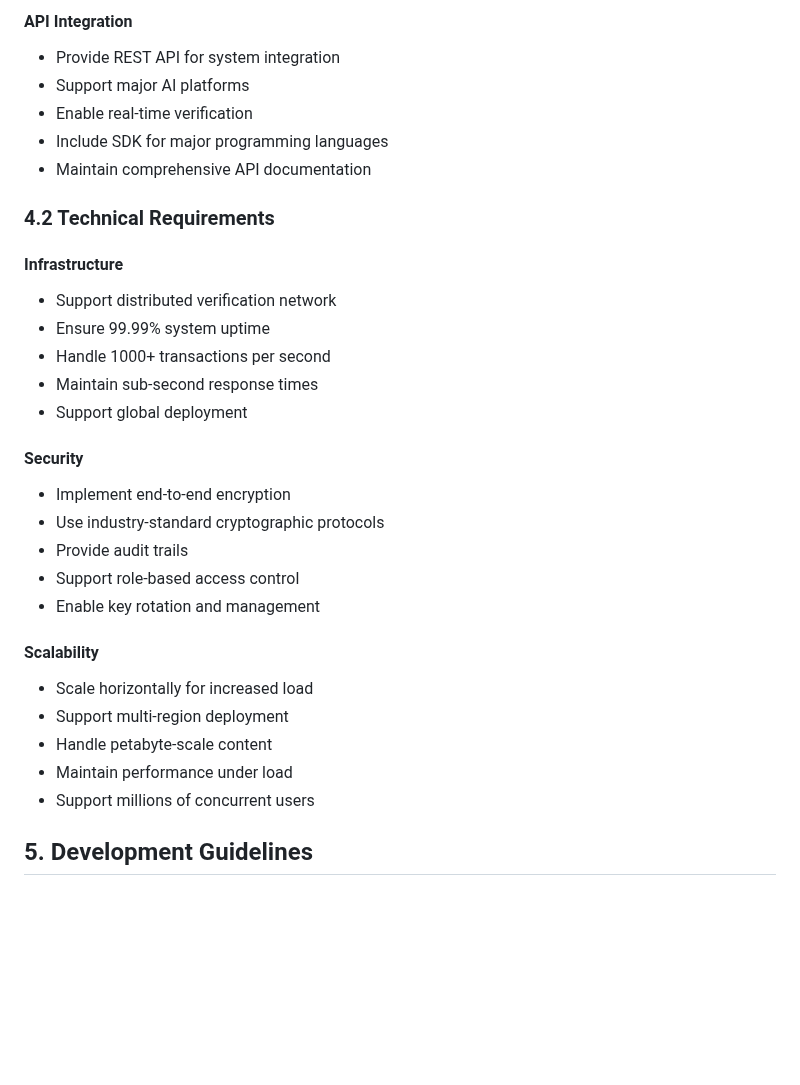
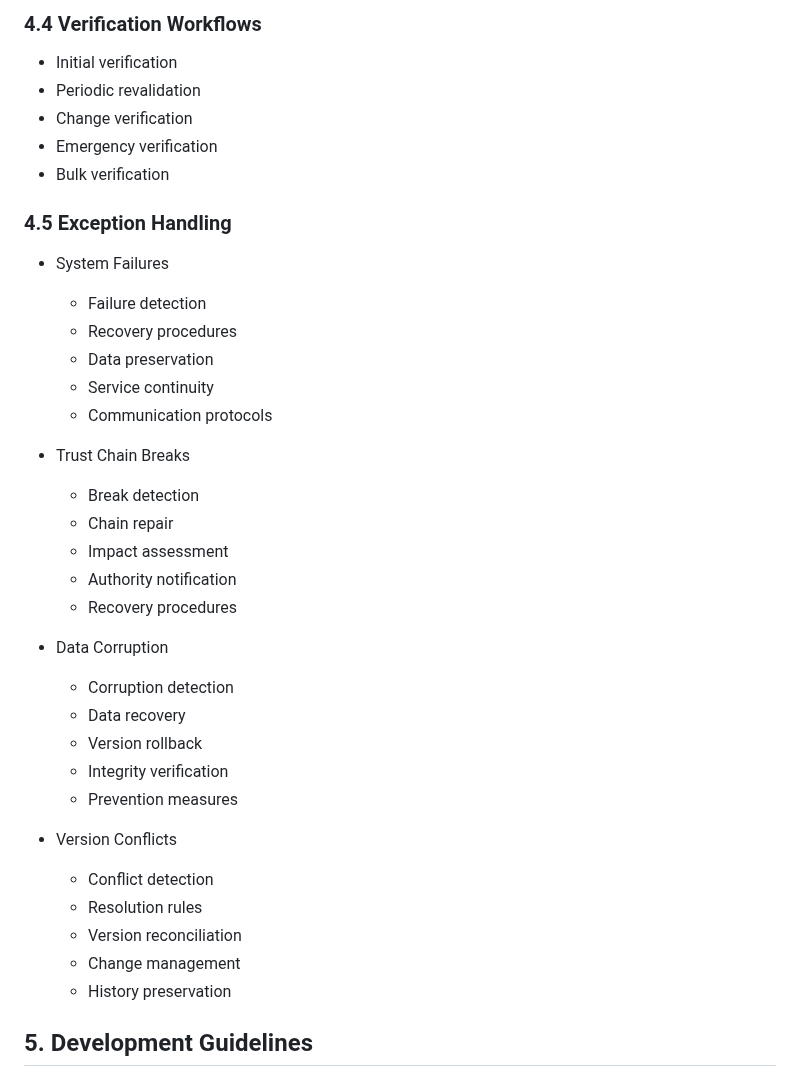
Before and after one commit to ddttom/ContentID, a Markdown page: prd.md, the part around one of its changes. Rendered like a GitHub page; blank space fills up the shorter version.

Commit message:
Consolidated documentation

```diff
--- a/prd.md
+++ b/prd.md
@@ -134,37 +197,41 @@ connect-src 'self'
 
-#### API Integration
+### 4.4 Verification Workflows
 
-- Provide REST API for system integration
-- Support major AI platforms
-- Enable real-time verification
-- Include SDK for major programming languages
-- Maintain comprehensive API documentation
+- Initial verification
+- Periodic revalidation
+- Change verification
+- Emergency verification
+- Bulk verification
 
-### 4.2 Technical Requirements
+### 4.5 Exception Handling
 
-#### Infrastructure
+- System Failures
+  - Failure detection
+  - Recovery procedures
+  - Data preservation
+  - Service continuity
+  - Communication protocols
 
-- Support distributed verification network
-- Ensure 99.99% system uptime
-- Handle 1000+ transactions per second
-- Maintain sub-second response times
-- Support global deployment
+- Trust Chain Breaks
+  - Break detection
+  - Chain repair
+  - Impact assessment
+  - Authority notification
+  - Recovery procedures
 
-#### Security
+- Data Corruption
+  - Corruption detection
+  - Data recovery
+  - Version rollback
+  - Integrity verification
+  - Prevention measures
 
-- Implement end-to-end encryption
-- Use industry-standard cryptographic protocols
-- Provide audit trails
-- Support role-based access control
-- Enable key rotation and management
-
-#### Scalability
-
-- Scale horizontally for increased load
-- Support multi-region deployment
-- Handle petabyte-scale content
-- Maintain performance under load
-- Support millions of concurrent users
+- Version Conflicts
+  - Conflict detection
+  - Resolution rules
+  - Version reconciliation
+  - Change management
+  - History preservation
 
 ## 5. Development Guidelines
 
```
Also changed, not shown: other parts of prd.md (+118 -32 lines), docs/hld.md (deleted, +0 -221 lines).
